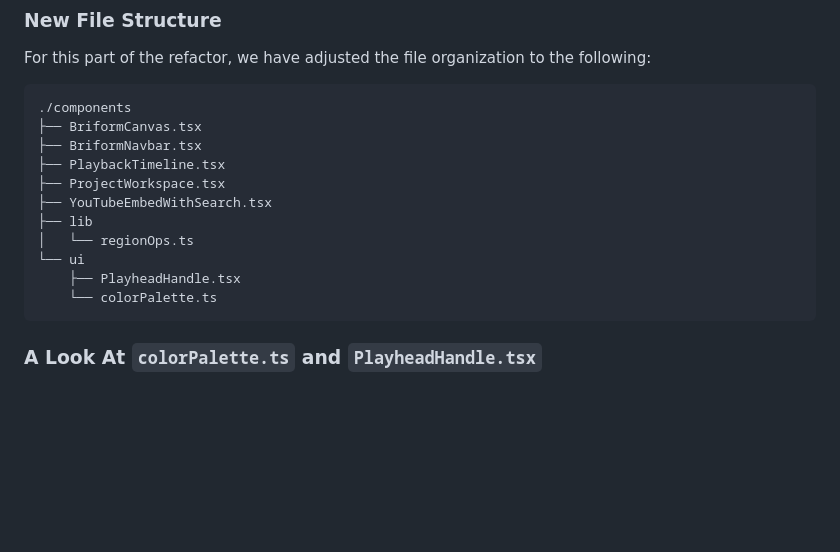
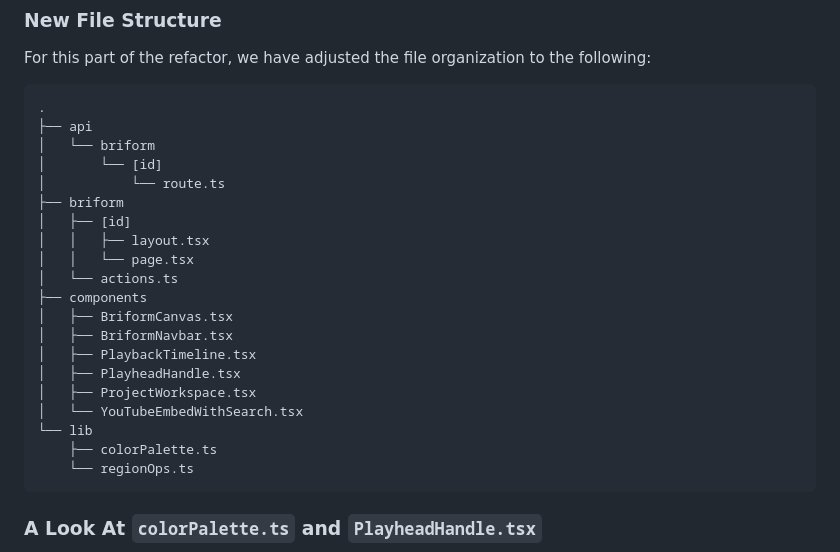
Before and after one commit to cfinley6-vols/seniordesign39, a Markdown page: music-app/briform-refactor/ui-refactor.md, the part around the change. Rendered like a GitHub page; blank space fills up the shorter version.

Commit message:
updated refactor doc

````diff
--- a/music-app/briform-refactor/ui-refactor.md
+++ b/music-app/briform-refactor/ui-refactor.md
@@ -5,17 +5,26 @@
 For this part of the refactor, we have adjusted the file organization to the following:
 
 ```
-./components
-├── BriformCanvas.tsx
-├── BriformNavbar.tsx
-├── PlaybackTimeline.tsx
-├── ProjectWorkspace.tsx
-├── YouTubeEmbedWithSearch.tsx
-├── lib
-│   └── regionOps.ts
-└── ui
-    ├── PlayheadHandle.tsx
-    └── colorPalette.ts
+.
+├── api
+│   └── briform
+│       └── [id]
+│           └── route.ts
+├── briform
+│   ├── [id]
+│   │   ├── layout.tsx
+│   │   └── page.tsx
+│   └── actions.ts
+├── components
+│   ├── BriformCanvas.tsx
+│   ├── BriformNavbar.tsx
+│   ├── PlaybackTimeline.tsx
+│   ├── PlayheadHandle.tsx
+│   ├── ProjectWorkspace.tsx
+│   └── YouTubeEmbedWithSearch.tsx
+└── lib
+    ├── colorPalette.ts
+    └── regionOps.ts
 ```
 
 ### A Look At `colorPalette.ts` and `PlayheadHandle.tsx`
````
